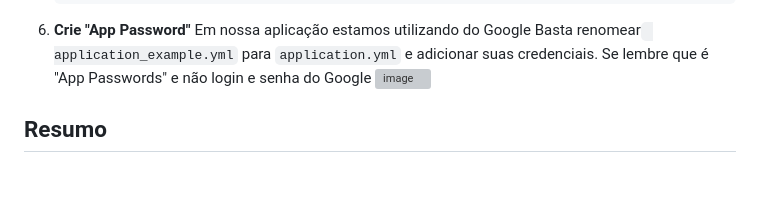
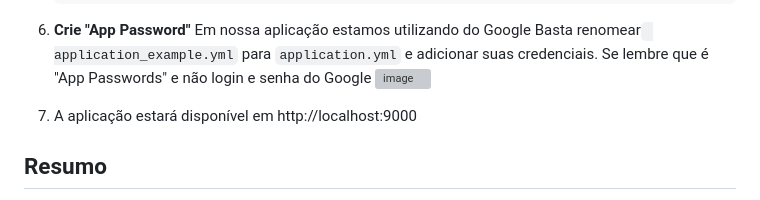
Before and after one commit to Marcosxx1/entre-paginas, a Markdown page: README.md, the part around the change. Drawn GitHub-style; blank space fills up the shorter version; grey boxes are pictures that could not be loaded.

```diff
--- a/README.md
+++ b/README.md
@@ -50,6 +50,7 @@ Basta renomear` application_example.yml` para `application.yml` e adicionar suas
 Se lembre que é "App Passwords" e não login e senha do Google
 ![image](https://github.com/user-attachments/assets/02d2ec9d-a7c4-4349-bcd2-75f617cd171d)
 
+7. A aplicação estará disponível em http://localhost:9000
 
 ## Resumo
 
```
